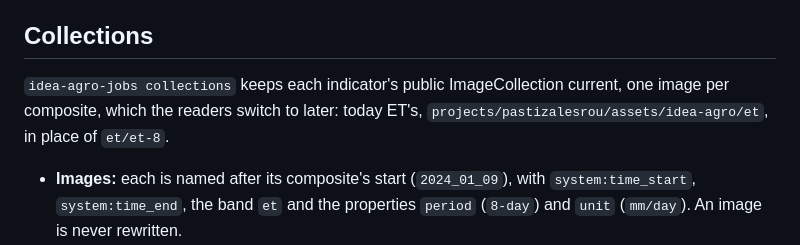
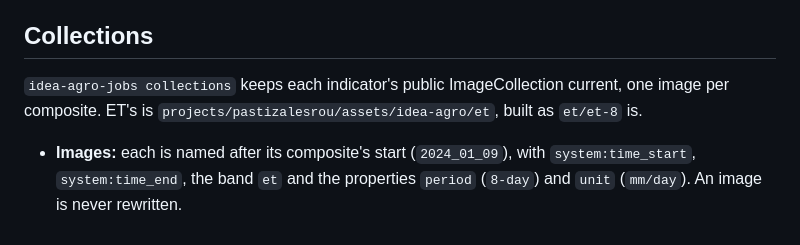
Before and after one commit to Noval-Cloud/idea-agro-platform, a Markdown page: services/jobs/README.md, the part around the change. Rendered like a GitHub page.

Commit message:
docs(jobs): say what the collections task keeps, not how far it has gone
Refs #243

Co-Authored-By: Claude Opus 5.5 <noreply@anthropic.com>

```diff
--- a/services/jobs/README.md
+++ b/services/jobs/README.md
@@ -52,7 +52,7 @@ Python on a Cloud Run job, `data`. The jobs keep every zone's values in BigQuery
 
 ## Collections
 
-`idea-agro-jobs collections` keeps each indicator's public ImageCollection current, one image per composite, which the readers switch to later: today ET's, `projects/pastizalesrou/assets/idea-agro/et`, in place of `et/et-8`.
+`idea-agro-jobs collections` keeps each indicator's public ImageCollection current, one image per composite. ET's is `projects/pastizalesrou/assets/idea-agro/et`, built as `et/et-8` is.
 
 - **Images:** each is named after its composite's start (`2024_01_09`), with `system:time_start`, `system:time_end`, the band `et` and the properties `period` (`8-day`) and `unit` (`mm/day`). An image is never rewritten.
 - **Computation:** `et.py` ports `et-generator.js`, the owner's Code Editor script that builds `et-8`: MOD16A2's `ET` times 0.1, its gaps filled linearly from the composites of its calendar year up to 72 days away (`InterpoladorDDK`'s `linearInterp`), clipped to `users/fgallego/Contorno_Uy` and divided by 8, exported at 231.656 m in MODIS's sinusoidal projection. The script applies no `ET_QC` mask, so neither does the port. A composite of the current year is filled from the earlier ones only, since the later ones do not exist yet.
```
Also changed, not shown: 1 other file.
